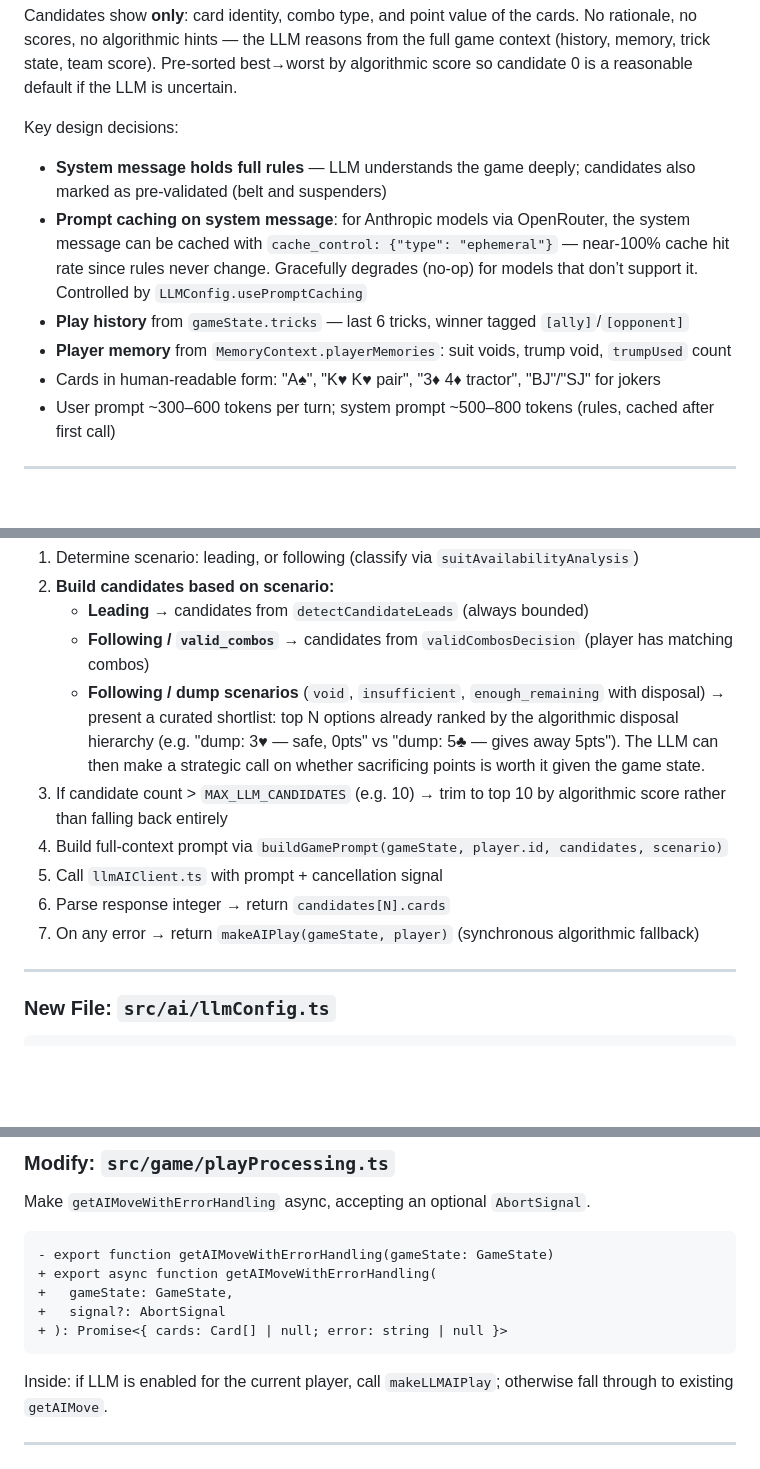
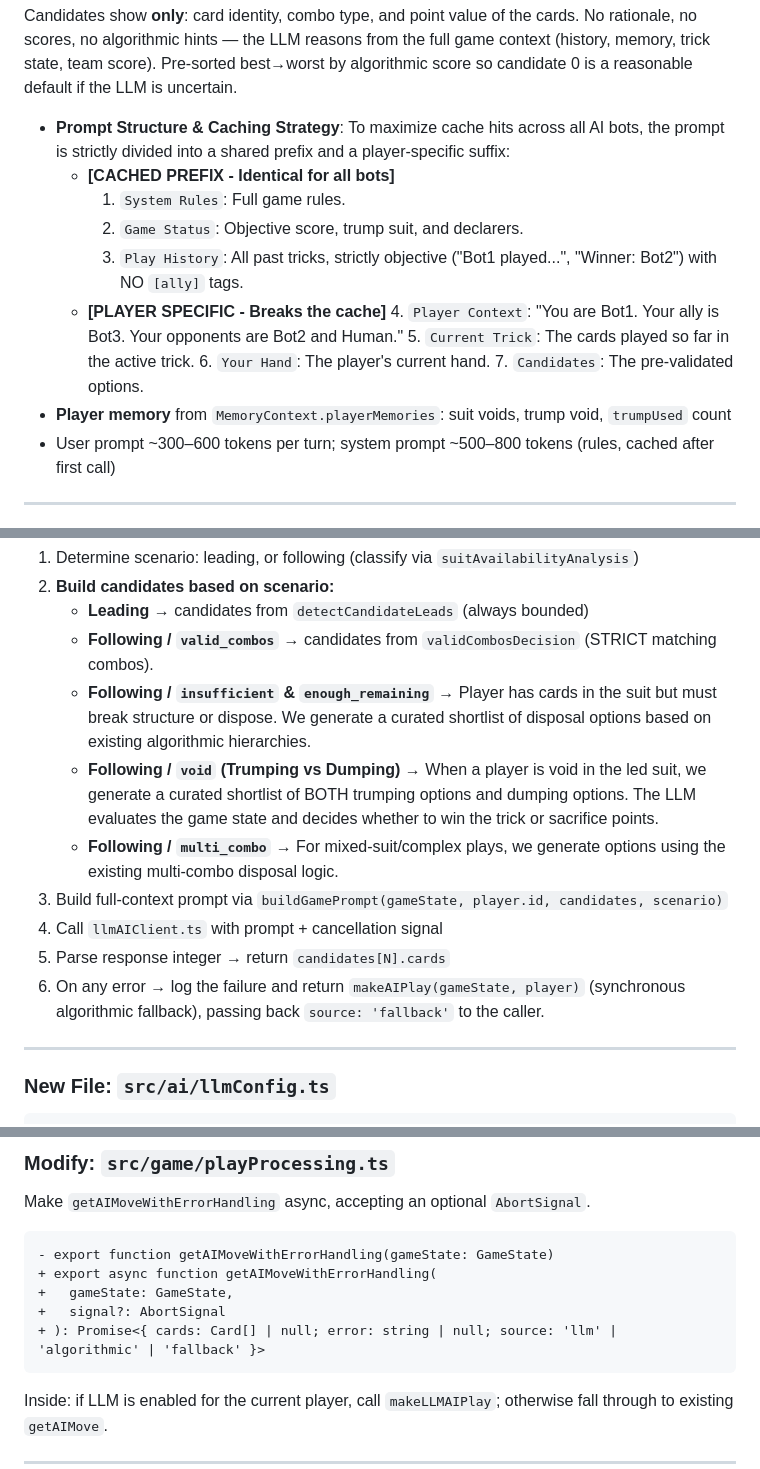
Before and after one commit to ejfn/Tractor, a Markdown page: docs/LLM_AI_INTEGRATION.md, 3 parts joined by grey strips. Rendered like a GitHub page; blank space fills up the shorter version.

Commit message:
docs: finalize LLM integration plan with prompt caching strategy

````diff
--- a/docs/LLM_AI_INTEGRATION.md
+++ b/docs/LLM_AI_INTEGRATION.md
@@ -135,12 +135,17 @@ Choose:
 
 Candidates show **only**: card identity, combo type, and point value of the cards. No rationale, no scores, no algorithmic hints — the LLM reasons from the full game context (history, memory, trick state, team score). Pre-sorted best→worst by algorithmic score so candidate 0 is a reasonable default if the LLM is uncertain.
 
-Key design decisions:
-- **System message holds full rules** — LLM understands the game deeply; candidates also marked as pre-validated (belt and suspenders)
-- **Prompt caching on system message**: for Anthropic models via OpenRouter, the system message can be cached with `cache_control: {"type": "ephemeral"}` — near-100% cache hit rate since rules never change. Gracefully degrades (no-op) for models that don’t support it. Controlled by `LLMConfig.usePromptCaching`
-- **Play history** from `gameState.tricks` — last 6 tricks, winner tagged `[ally]`/`[opponent]`
+- **Prompt Structure & Caching Strategy**: To maximize cache hits across all AI bots, the prompt is strictly divided into a shared prefix and a player-specific suffix:
+  - **[CACHED PREFIX - Identical for all bots]**
+    1. `System Rules`: Full game rules.
+    2. `Game Status`: Objective score, trump suit, and declarers.
+    3. `Play History`: All past tricks, strictly objective ("Bot1 played...", "Winner: Bot2") with NO `[ally]` tags.
+  - **[PLAYER SPECIFIC - Breaks the cache]**
+    4. `Player Context`: "You are Bot1. Your ally is Bot3. Your opponents are Bot2 and Human."
+    5. `Current Trick`: The cards played so far in the active trick.
+    6. `Your Hand`: The player's current hand.
+    7. `Candidates`: The pre-validated options.
 - **Player memory** from `MemoryContext.playerMemories`: suit voids, trump void, `trumpUsed` count
-- Cards in human-readable form: "A♠", "K♥ K♥ pair", "3♦ 4♦ tractor", "BJ"/"SJ" for jokers
 - User prompt ~300–600 tokens per turn; system prompt ~500–800 tokens (rules, cached after first call)
 
 
@@ -163,13 +168,14 @@ Flow:
 1. Determine scenario: leading, or following (classify via `suitAvailabilityAnalysis`)
 2. **Build candidates based on scenario:**
    - **Leading** → candidates from `detectCandidateLeads` (always bounded)
-   - **Following / `valid_combos`** → candidates from `validCombosDecision` (player has matching combos)
-   - **Following / dump scenarios** (`void`, `insufficient`, `enough_remaining` with disposal) → present a curated shortlist: top N options already ranked by the algorithmic disposal hierarchy (e.g. "dump: 3♥ — safe, 0pts" vs "dump: 5♣ — gives away 5pts"). The LLM can then make a strategic call on whether sacrificing points is worth it given the game state.
-3. If candidate count > `MAX_LLM_CANDIDATES` (e.g. 10) → trim to top 10 by algorithmic score rather than falling back entirely
-4. Build full-context prompt via `buildGamePrompt(gameState, player.id, candidates, scenario)`
-5. Call `llmAIClient.ts` with prompt + cancellation signal
-6. Parse response integer → return `candidates[N].cards`
-7. On any error → return `makeAIPlay(gameState, player)` (synchronous algorithmic fallback)
+   - **Following / `valid_combos`** → candidates from `validCombosDecision` (STRICT matching combos).
+   - **Following / `insufficient` & `enough_remaining`** → Player has cards in the suit but must break structure or dispose. We generate a curated shortlist of disposal options based on existing algorithmic hierarchies.
+   - **Following / `void` (Trumping vs Dumping)** → When a player is void in the led suit, we generate a curated shortlist of BOTH trumping options and dumping options. The LLM evaluates the game state and decides whether to win the trick or sacrifice points.
+   - **Following / `multi_combo`** → For mixed-suit/complex plays, we generate options using the existing multi-combo disposal logic.
+3. Build full-context prompt via `buildGamePrompt(gameState, player.id, candidates, scenario)`
+4. Call `llmAIClient.ts` with prompt + cancellation signal
+5. Parse response integer → return `candidates[N].cards`
+6. On any error → log the failure and return `makeAIPlay(gameState, player)` (synchronous algorithmic fallback), passing back `source: 'fallback'` to the caller.
 
 ---
 
@@ -214,7 +220,7 @@ Make `getAIMoveWithErrorHandling` async, accepting an optional `AbortSignal`.
 + export async function getAIMoveWithErrorHandling(
 +   gameState: GameState,
 +   signal?: AbortSignal
-+ ): Promise<{ cards: Card[] | null; error: string | null }>
++ ): Promise<{ cards: Card[] | null; error: string | null; source: 'llm' | 'algorithmic' | 'fallback' }>
 ```
 
 Inside: if LLM is enabled for the current player, call `makeLLMAIPlay`; otherwise fall through to existing `getAIMove`.
````
Also changed, not shown: other parts of docs/LLM_AI_INTEGRATION.md (+5 -0 lines).
